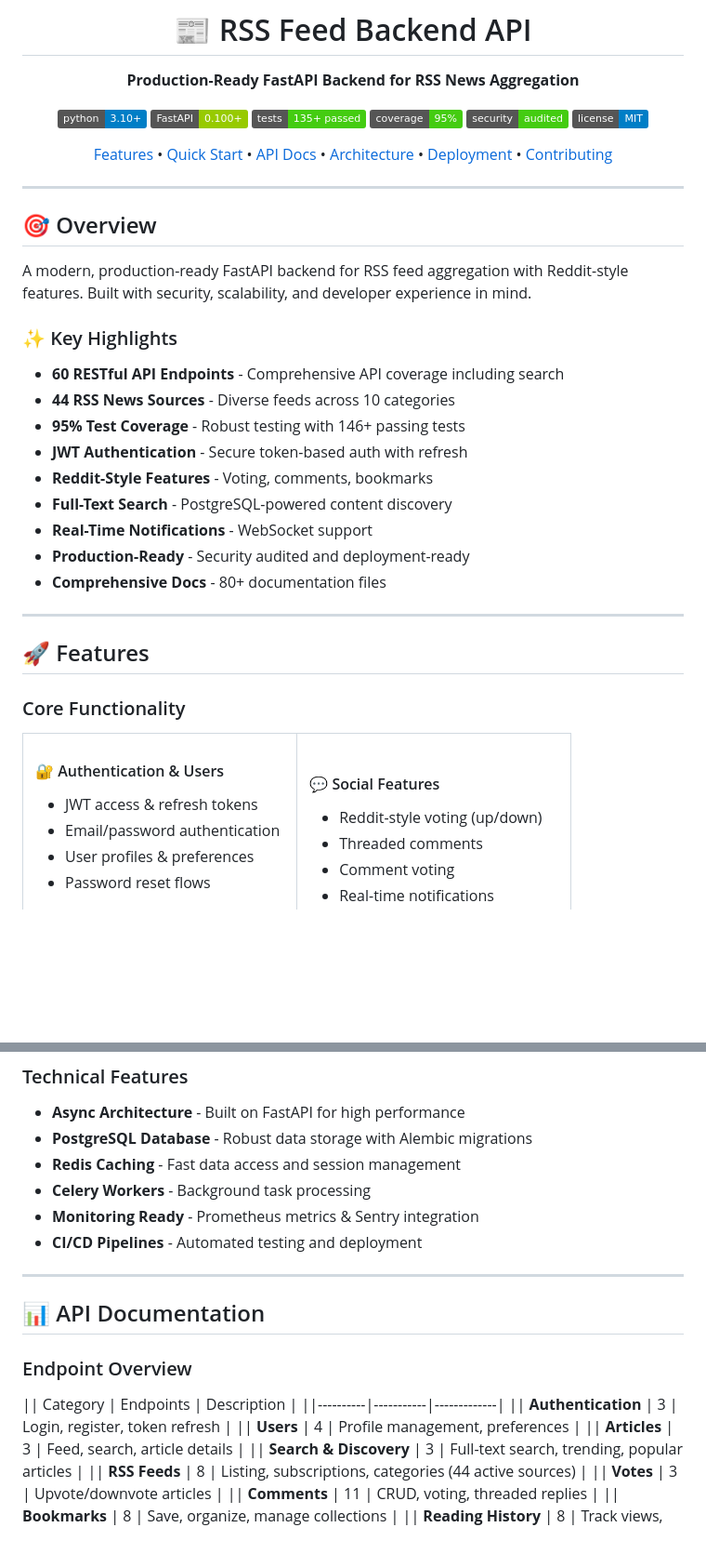
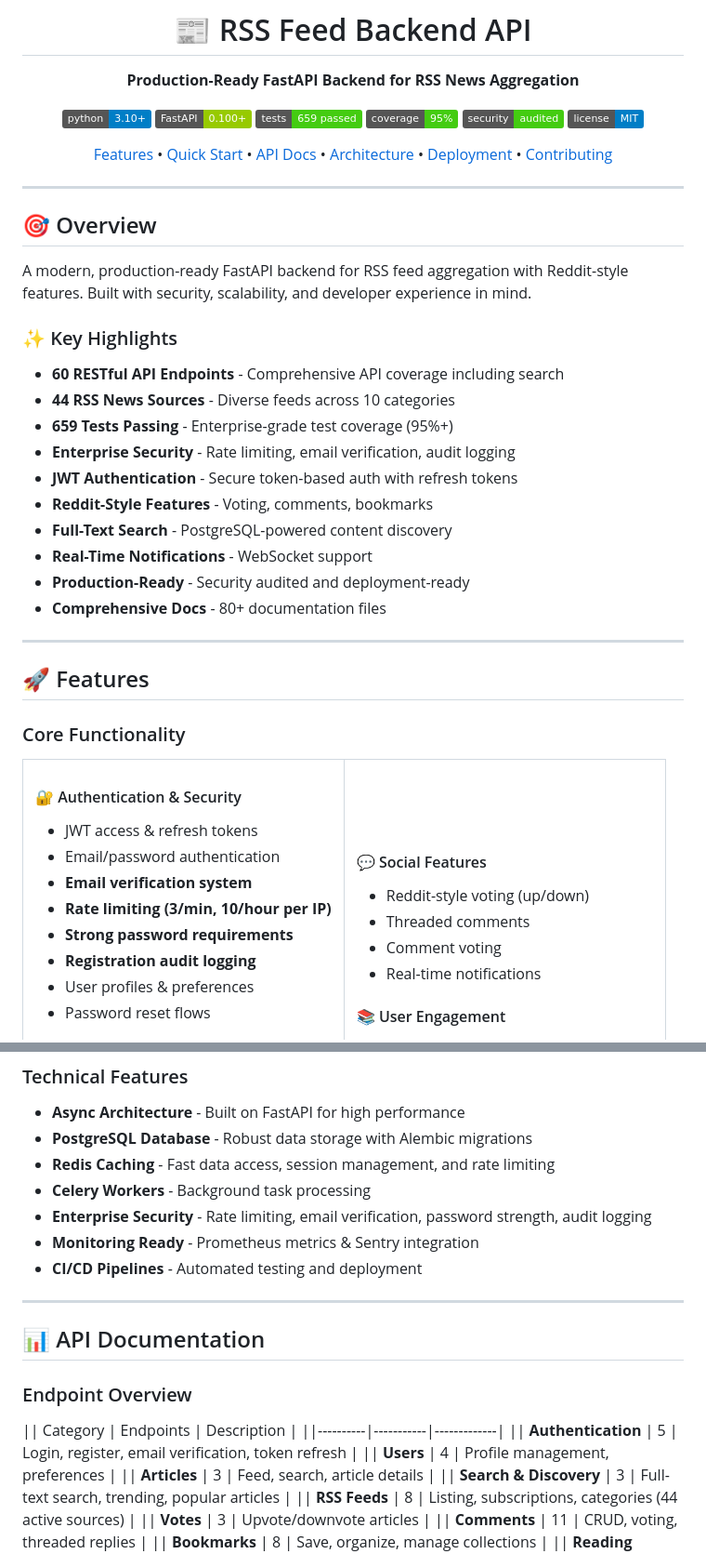
Before and after one commit to Number531/RSS-Feed-Backend, a Markdown page: README.md, 2 parts joined by grey strips. Shown at 93% size. Drawn GitHub-style; badges without logos; blank space fills up the shorter version.

```diff
--- a/README.md
+++ b/README.md
@@ -6,7 +6,7 @@
 
 [![Python](https://img.shields.io/badge/python-3.10+-blue.svg)](https://www.python.org/downloads/)
 [![FastAPI](https://img.shields.io/badge/FastAPI-0.100+-green.svg)](https://fastapi.tiangolo.com)
-[![Tests](https://img.shields.io/badge/tests-135+%20passed-brightgreen.svg)](./tests)
+[![Tests](https://img.shields.io/badge/tests-659%20passed-brightgreen.svg)](./tests)
 [![Coverage](https://img.shields.io/badge/coverage-95%25-brightgreen.svg)](./tests)
 [![Security](https://img.shields.io/badge/security-audited-success.svg)](./SECURITY_AUDIT_REPORT.md)
 [![License](https://img.shields.io/badge/license-MIT-blue.svg)](./LICENSE)
@@ -30,8 +30,9 @@ A modern, production-ready FastAPI backend for RSS feed aggregation with Reddit-
 
 - **60 RESTful API Endpoints** - Comprehensive API coverage including search
 - **44 RSS News Sources** - Diverse feeds across 10 categories
-- **95% Test Coverage** - Robust testing with 146+ passing tests
-- **JWT Authentication** - Secure token-based auth with refresh
+- **659 Tests Passing** - Enterprise-grade test coverage (95%+)
+- **Enterprise Security** - Rate limiting, email verification, audit logging
+- **JWT Authentication** - Secure token-based auth with refresh tokens
 - **Reddit-Style Features** - Voting, comments, bookmarks
 - **Full-Text Search** - PostgreSQL-powered content discovery
 - **Real-Time Notifications** - WebSocket support
@@ -48,9 +49,13 @@ A modern, production-ready FastAPI backend for RSS feed aggregation with Reddit-
 <tr>
 <td width="50%">
 
-#### 🔐 Authentication & Users
+#### 🔐 Authentication & Security
 - JWT access & refresh tokens
 - Email/password authentication
+- **Email verification system**
+- **Rate limiting (3/min, 10/hour per IP)**
+- **Strong password requirements**
+- **Registration audit logging**
 - User profiles & preferences
 - Password reset flows
 
@@ -84,8 +89,9 @@ A modern, production-ready FastAPI backend for RSS feed aggregation with Reddit-
 
 - **Async Architecture** - Built on FastAPI for high performance
 - **PostgreSQL Database** - Robust data storage with Alembic migrations
-- **Redis Caching** - Fast data access and session management
+- **Redis Caching** - Fast data access, session management, and rate limiting
 - **Celery Workers** - Background task processing
+- **Enterprise Security** - Rate limiting, email verification, password strength, audit logging
 - **Monitoring Ready** - Prometheus metrics & Sentry integration
 - **CI/CD Pipelines** - Automated testing and deployment
 
@@ -97,7 +103,7 @@ A modern, production-ready FastAPI backend for RSS feed aggregation with Reddit-
 
 || Category | Endpoints | Description |
 ||----------|-----------|-------------|
-|| **Authentication** | 3 | Login, register, token refresh |
+|| **Authentication** | 5 | Login, register, email verification, token refresh |
 || **Users** | 4 | Profile management, preferences |
 || **Articles** | 3 | Feed, search, article details |
 || **Search & Discovery** | 3 | Full-text search, trending, popular articles |
```
Also changed, not shown: other parts of README.md (+60 -0 lines).
